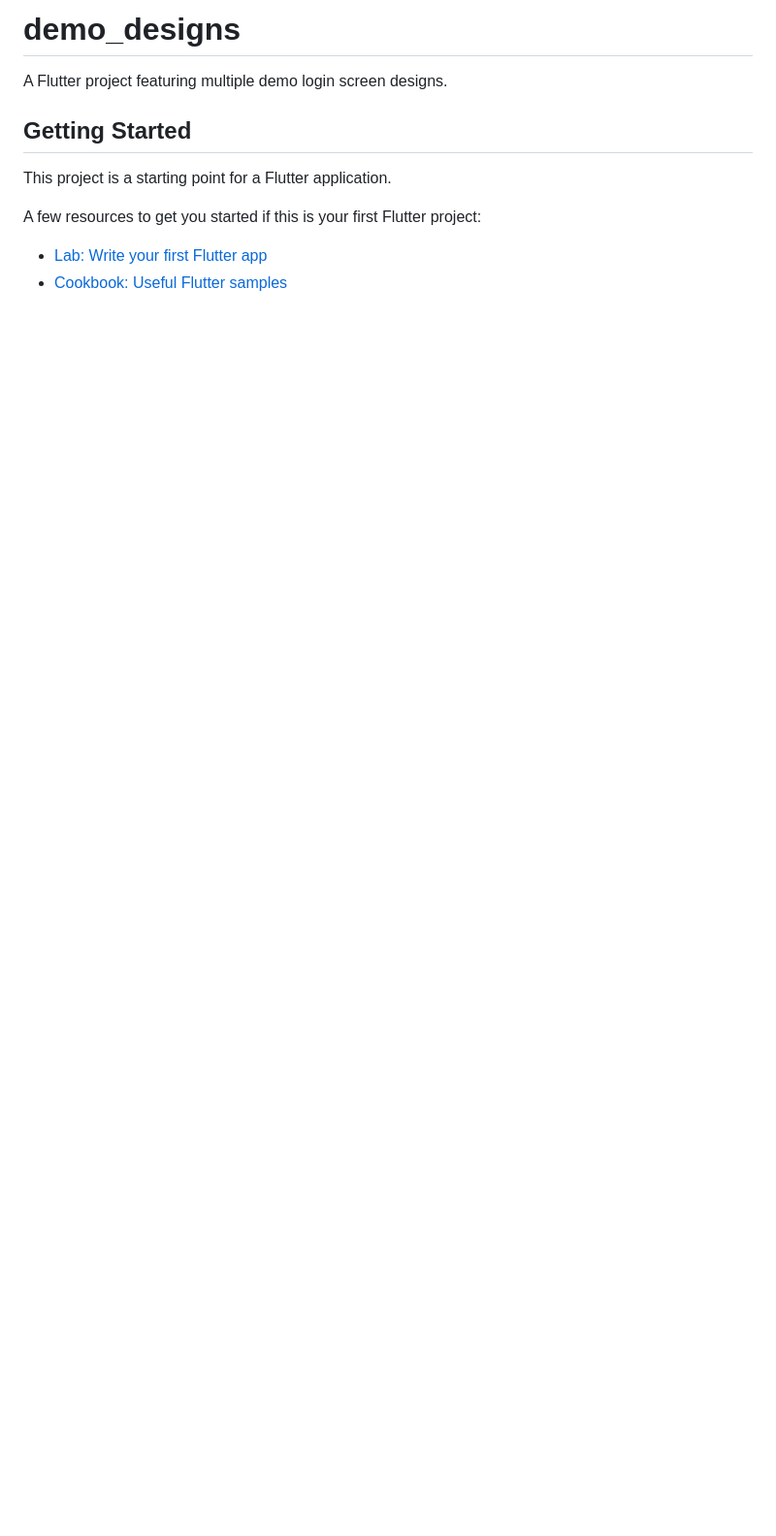
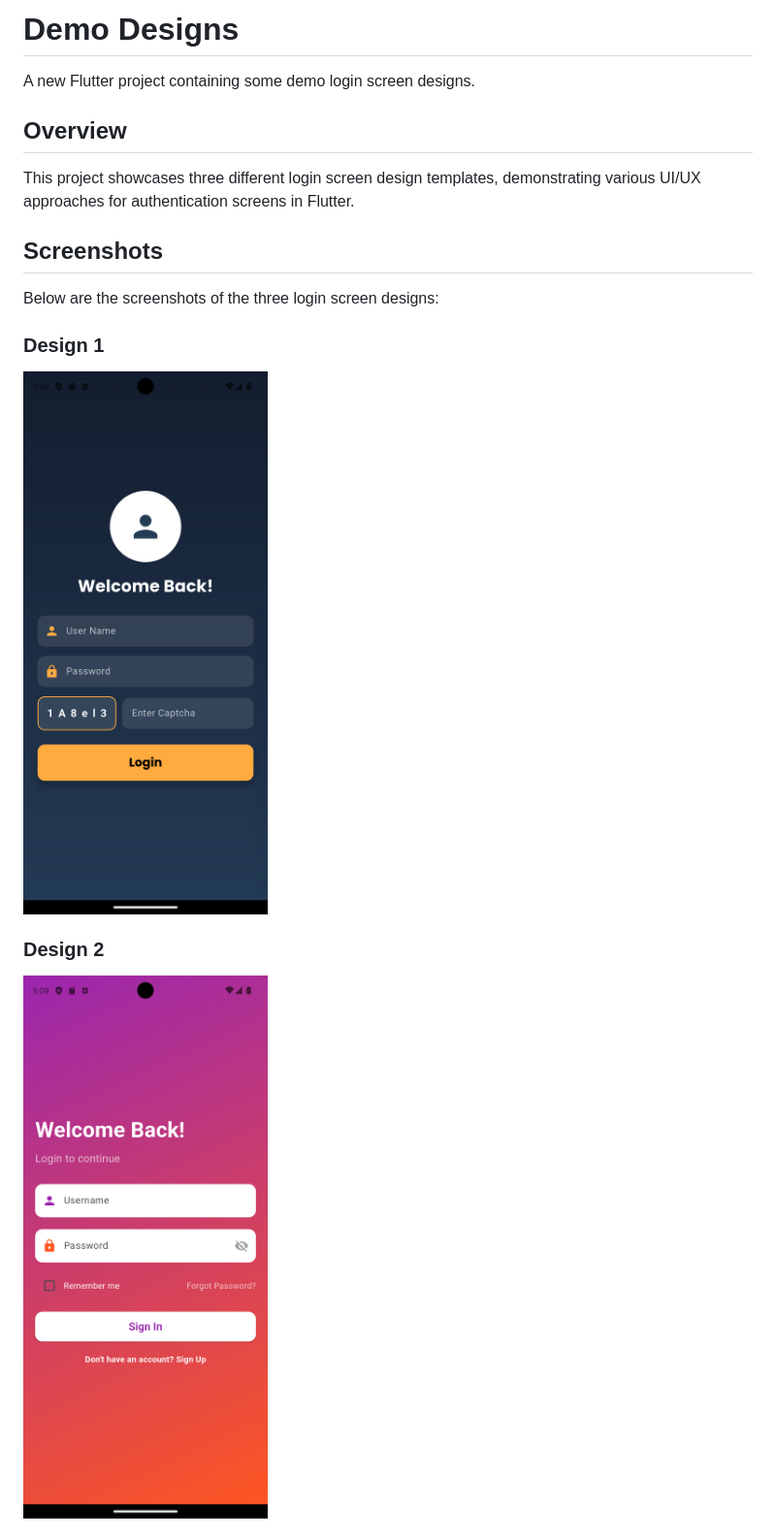
Before and after one commit to nibha181/demo_designs, a Markdown page: README.md, the part around the change printed below. Shown: that part at 97% size. Rendered like a GitHub page; pictures changed too: screenshots/design1.png (added), screenshots/design2.png (added); blank space fills up the shorter version.

```diff
--- a/README.md
+++ b/README.md
@@ -1,13 +1,16 @@
-# demo_designs
+# Demo Designs
 
-A Flutter project featuring multiple demo login screen designs.
+A new Flutter project containing some demo login screen designs.
 
-## Getting Started
+## Overview
+This project showcases three different login screen design templates, demonstrating various UI/UX approaches for authentication screens in Flutter.
 
-This project is a starting point for a Flutter application.
+## Screenshots
+Below are the screenshots of the three login screen designs:
 
-A few resources to get you started if this is your first Flutter project:
+### Design 1
+![Login Design 1](screenshots/design1.png)
 
-- [Lab: Write your first Flutter app](https://docs.flutter.dev/get-started/codelab)
-- [Cookbook: Useful Flutter samples](https://docs.flutter.dev/cookbook)
+### Design 2
+![Login Design 2](screenshots/design2.png)
 
```
Also changed, not shown: other parts of README.md (+38 -3 lines), screenshots/design3.png (added), 7 other files.
